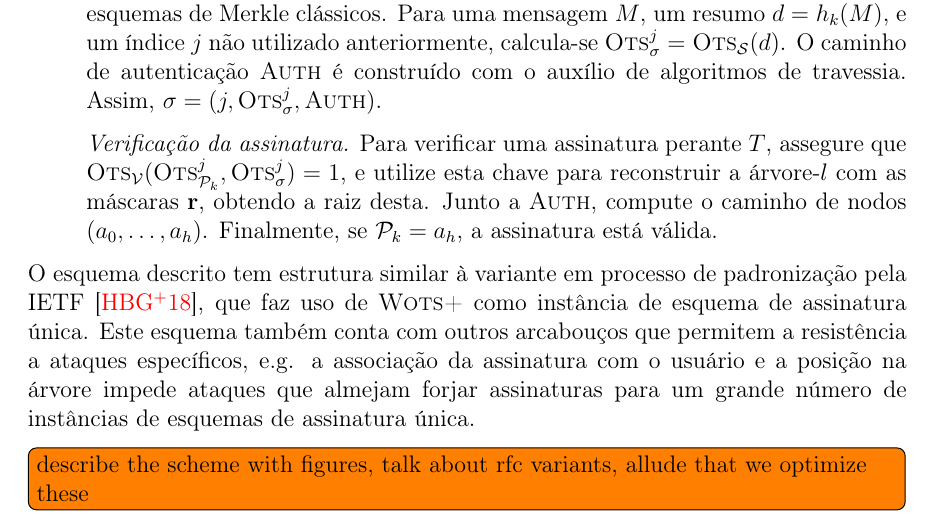
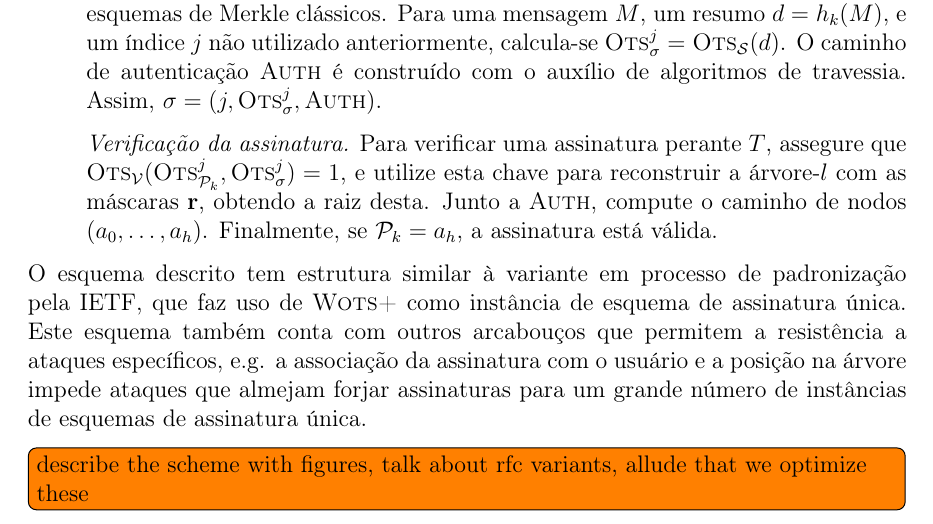
Before and after one commit to zambonin/bsc, a LaTeX document (bsc.tex): part of page 24 of 30, cut so that both start at the same text. Compiled offline with pdfLaTeX.

Commit message:
sharelatex: update bsc.tex to r18571

```diff
--- a/bsc.tex
+++ b/bsc.tex
@@ -1335,7 +1335,7 @@ O conteúdo das folhas, originalmente o resumo criptográfico simples de $\texts
 
 \end{enumerate}
 
-O esquema descrito tem estrutura similar à variante em processo de padronização pela IETF~\cite{irtf-cfrg-xmss-hash-based-signatures-12}, que faz uso de \textsc{Wots+} como instância de esquema de assinatura única. Este esquema também conta com outros arcabouços que permitem a resistência a ataques específicos, e.g. a associação da assinatura com o usuário e a posição na árvore impede ataques que almejam forjar assinaturas para um grande número de instâncias de esquemas de assinatura única.
+O esquema descrito tem estrutura similar à variante em processo de padronização pela IETF, que faz uso de \textsc{Wots+} como instância de esquema de assinatura única. Este esquema também conta com outros arcabouços que permitem a resistência a ataques específicos, e.g. a associação da assinatura com o usuário e a posição na árvore impede ataques que almejam forjar assinaturas para um grande número de instâncias de esquemas de assinatura única.
 
 \todo[inline]{describe the scheme with figures, talk about rfc variants, allude that we optimize these}
 
```
